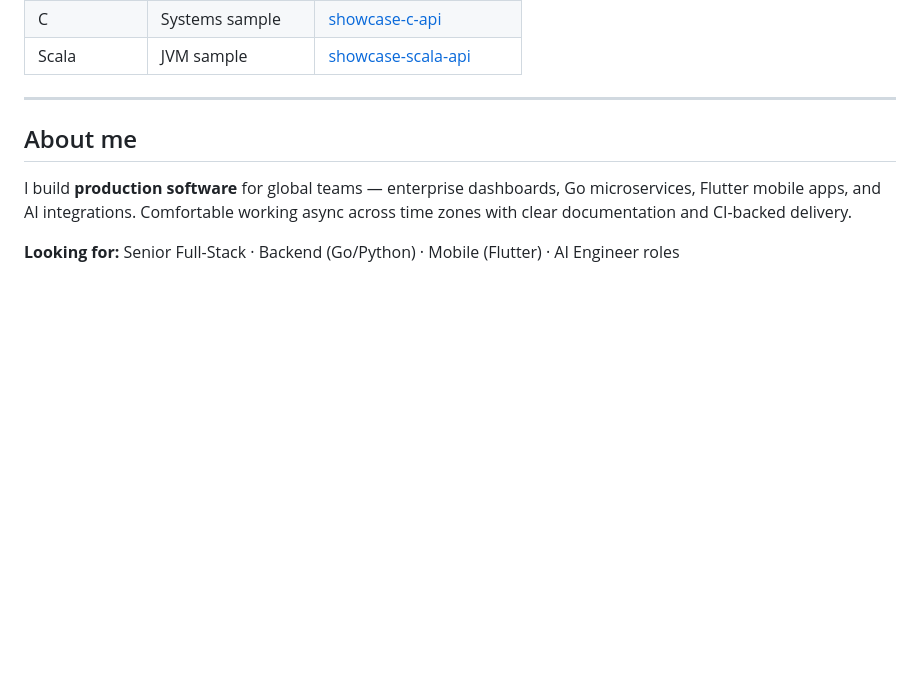
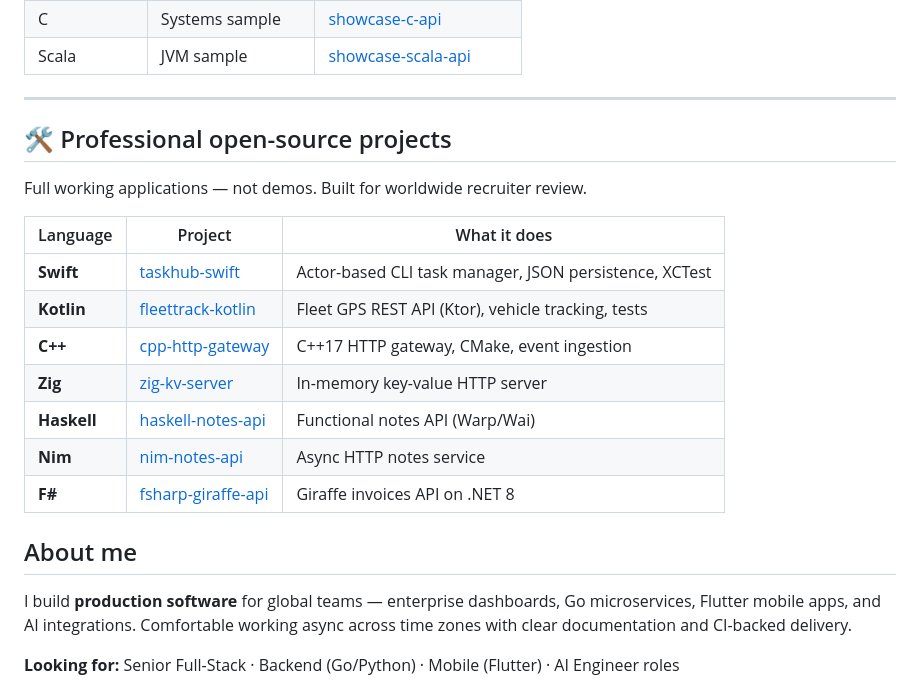
Before and after one commit to OlaroPeterCelestine/OlaroPeterCelestine, a Markdown page: README.md, the part around the change. GitHub-like rendering; blank space fills up the shorter version.

Commit message:
docs: add professional Swift Kotlin C++ Zig Haskell Nim F# projects

```diff
--- a/README.md
+++ b/README.md
@@ -65,6 +65,21 @@ Public recruiter-friendly samples across **15 languages** — each repo has runn
 | Scala | JVM sample | [showcase-scala-api](https://github.com/OlaroPeterCelestine/showcase-scala-api) |
 
 ---
+
+## 🛠 Professional open-source projects
+
+Full working applications — not demos. Built for worldwide recruiter review.
+
+| Language | Project | What it does |
+|----------|---------|--------------|
+| **Swift** | [taskhub-swift](https://github.com/OlaroPeterCelestine/taskhub-swift) | Actor-based CLI task manager, JSON persistence, XCTest |
+| **Kotlin** | [fleettrack-kotlin](https://github.com/OlaroPeterCelestine/fleettrack-kotlin) | Fleet GPS REST API (Ktor), vehicle tracking, tests |
+| **C++** | [cpp-http-gateway](https://github.com/OlaroPeterCelestine/cpp-http-gateway) | C++17 HTTP gateway, CMake, event ingestion |
+| **Zig** | [zig-kv-server](https://github.com/OlaroPeterCelestine/zig-kv-server) | In-memory key-value HTTP server |
+| **Haskell** | [haskell-notes-api](https://github.com/OlaroPeterCelestine/haskell-notes-api) | Functional notes API (Warp/Wai) |
+| **Nim** | [nim-notes-api](https://github.com/OlaroPeterCelestine/nim-notes-api) | Async HTTP notes service |
+| **F#** | [fsharp-giraffe-api](https://github.com/OlaroPeterCelestine/fsharp-giraffe-api) | Giraffe invoices API on .NET 8 |
+
 
 ## About me
 
```
